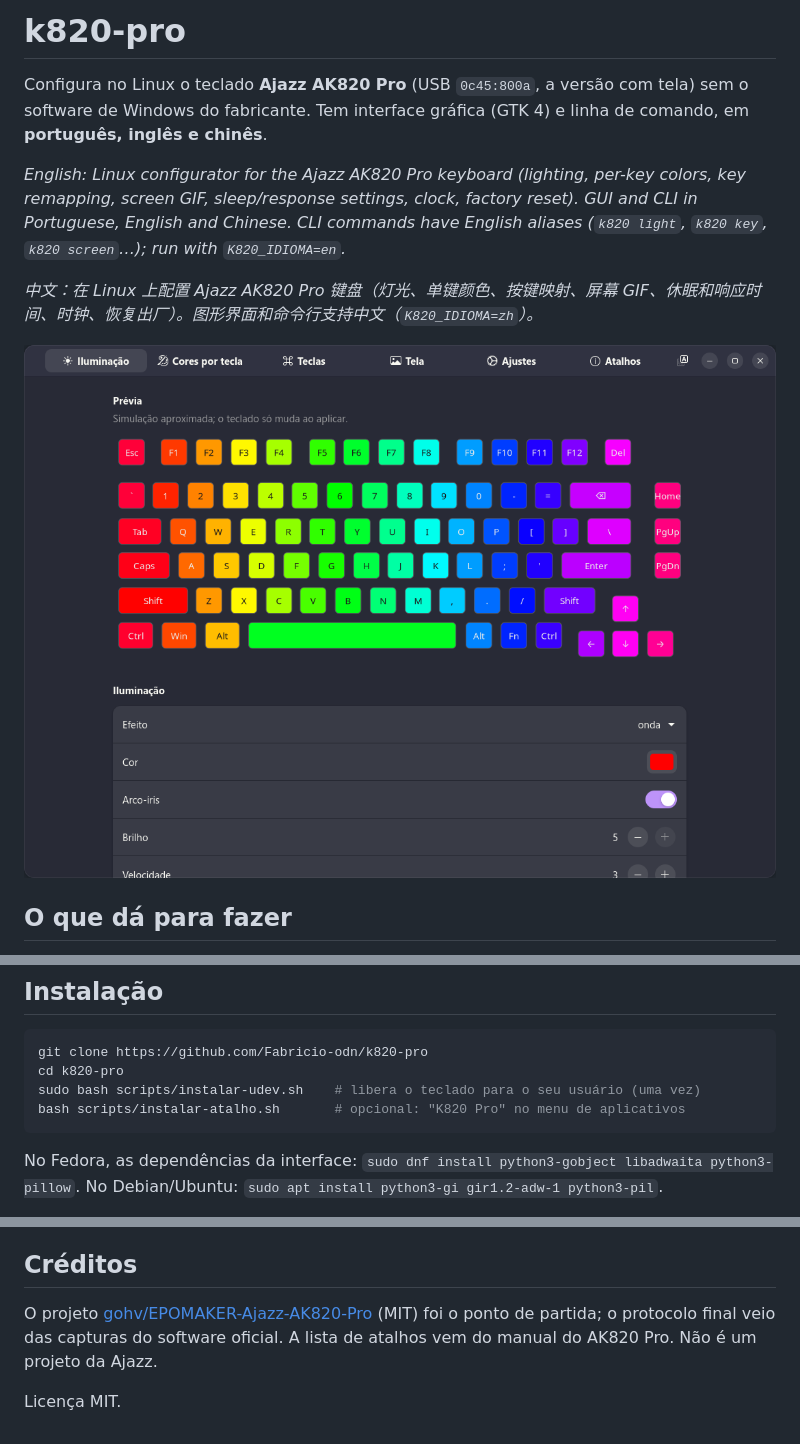
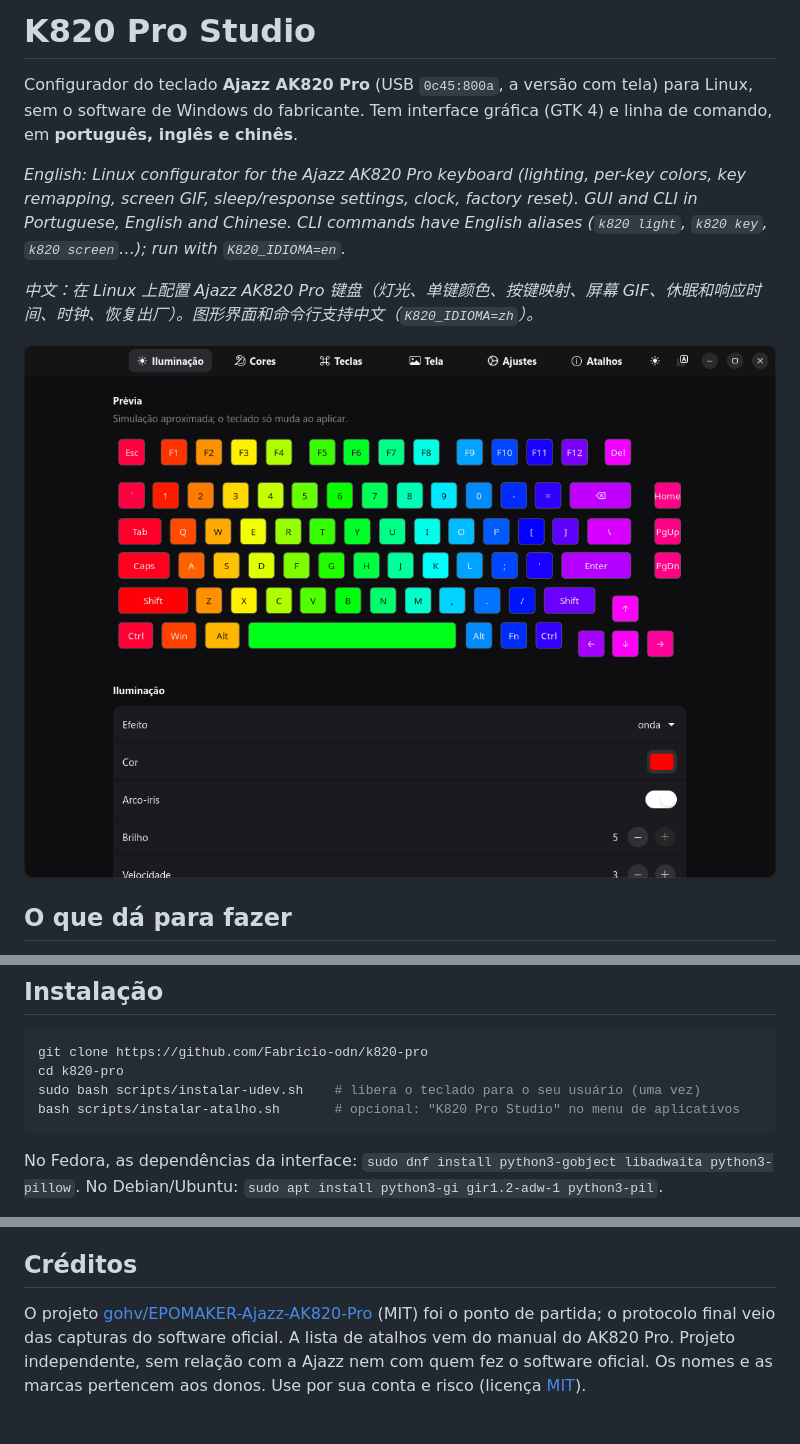
Before and after one commit to Fabricio-odn/k820-pro, a Markdown page: README.md, 3 parts joined by grey strips. Drawn GitHub-style; pictures changed too: docs/imagens/iluminacao.png.

Commit message:
feat: nome K820 Pro Studio e ícone
Co-Authored-By: Claude Opus 5.5 <noreply@anthropic.com>
Claude-Session: https://claude.ai/code/session_018R2dX5Afc55KqsiGPGTKHd

````diff
--- a/README.md
+++ b/README.md
@@ -1,6 +1,6 @@
-# k820-pro
+# K820 Pro Studio
 
-Configura no Linux o teclado **Ajazz AK820 Pro** (USB `0c45:800a`, a versão com tela) sem o software de Windows do fabricante. Tem interface gráfica (GTK 4) e linha de comando, em **português, inglês e chinês**.
+Configurador do teclado **Ajazz AK820 Pro** (USB `0c45:800a`, a versão com tela) para Linux, sem o software de Windows do fabricante. Tem interface gráfica (GTK 4) e linha de comando, em **português, inglês e chinês**.
 
 *English: Linux configurator for the Ajazz AK820 Pro keyboard (lighting, per-key colors, key remapping, screen GIF, sleep/response settings, clock, factory reset). GUI and CLI in Portuguese, English and Chinese. CLI commands have English aliases (`k820 light`, `k820 key`, `k820 screen`…); run with `K820_IDIOMA=en`.*
 
@@ -33,7 +36,7 @@ O protocolo foi descoberto rodando o software oficial no Wine e registrando o qu
 git clone https://github.com/Fabricio-odn/k820-pro
 cd k820-pro
 sudo bash scripts/instalar-udev.sh    # libera o teclado para o seu usuário (uma vez)
-bash scripts/instalar-atalho.sh       # opcional: "K820 Pro" no menu de aplicativos
+bash scripts/instalar-atalho.sh       # opcional: "K820 Pro Studio" no menu de aplicativos
 ```
 
 No Fedora, as dependências da interface: `sudo dnf install python3-gobject libadwaita python3-pillow`. No Debian/Ubuntu: `sudo apt install python3-gi gir1.2-adw-1 python3-pil`.
@@ -65,6 +68,5 @@ O que foi gravado no teclado fica em `~/.config/k820-pro/estado.json`, porque as
 
 ## Créditos
 
-O projeto [gohv/EPOMAKER-Ajazz-AK820-Pro](https://github.com/gohv/EPOMAKER-Ajazz-AK820-Pro) (MIT) foi o ponto de partida; o protocolo final veio das capturas do software oficial. A lista de atalhos vem do manual do AK820 Pro. Não é um projeto da Ajazz.
-
-Licença MIT.
+O projeto [gohv/EPOMAKER-Ajazz-AK820-Pro](https://github.com/gohv/EPOMAKER-Ajazz-AK820-Pro) (MIT) foi o ponto de partida; o protocolo final veio das capturas do software oficial. A lista de atalhos vem do manual do AK820 Pro.
+Projeto independente, sem relação com a Ajazz nem com quem fez o software oficial. Os nomes e as marcas pertencem aos donos. Use por sua conta e risco (licença [MIT](LICENSE)).
````
Also changed, not shown: other parts of README.md (+4 -1 lines), docs/imagens/atalhos-zh.png, docs/imagens/teclas.png, docs/imagens/tema-claro.png (added), 6 other files.
